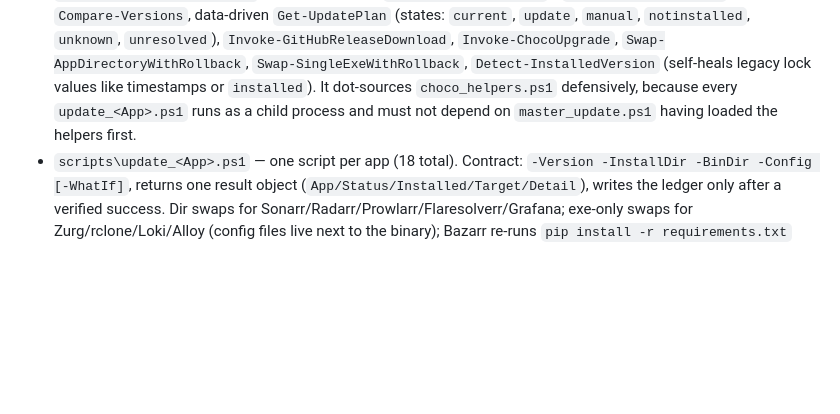
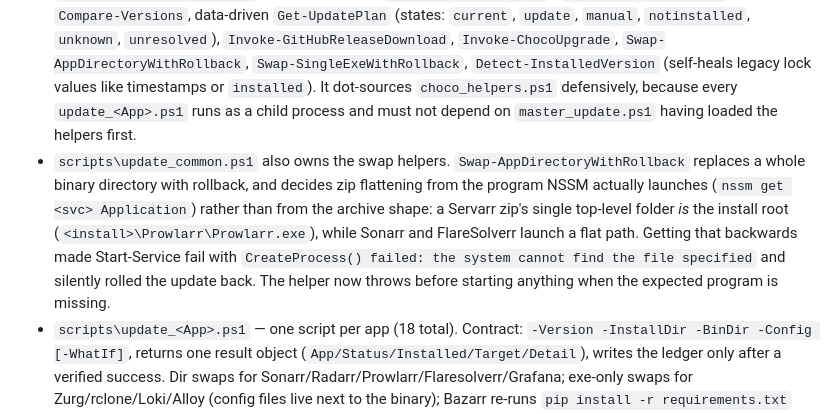
Before and after one commit to viperaxz/torrents-arr-us, a Markdown page: TECHNICAL_OVERVIEW.md, the part around the change. GitHub-like rendering; blank space fills up the shorter version.

Commit message:
﻿Document the swap helper's zip-layout rule
Records why Swap-AppDirectoryWithRollback reads the program path from NSSM
instead of guessing from the archive shape, and what the wrong guess looked like
(CreateProcess failure plus a silent rollback).

```diff
--- a/TECHNICAL_OVERVIEW.md
+++ b/TECHNICAL_OVERVIEW.md
@@ -762,6 +762,7 @@ Building blocks:
 
 - `scripts\choco_helpers.ps1` — `Resolve-ChocoExe` / `Invoke-Choco` / `Get-ChocoInstalledVersion`. Every choco call site in the project (installers, updaters, `master_install.ps1` and `master_uninstall.ps1`) routes through these, so neither a stale `$env:Path` nor a transient `community.chocolatey.org` feed failure can abort a run. `Invoke-Choco` retries the transient class with exponential backoff (`MaxAttempts` 6 by default) and always returns the captured output; `Get-ChocoInstalledVersion` preserves the `list --local-only --exact` contract the installers depend on.
 - `scripts\update_common.ps1` — shared helpers: `Read-InstalledLedger` / `Set-InstalledVersion`, tolerant `Compare-Versions`, data-driven `Get-UpdatePlan` (states: `current`, `update`, `manual`, `notinstalled`, `unknown`, `unresolved`), `Invoke-GitHubReleaseDownload`, `Invoke-ChocoUpgrade`, `Swap-AppDirectoryWithRollback`, `Swap-SingleExeWithRollback`, `Detect-InstalledVersion` (self-heals legacy lock values like timestamps or `installed`). It dot-sources `choco_helpers.ps1` defensively, because every `update_<App>.ps1` runs as a child process and must not depend on `master_update.ps1` having loaded the helpers first.
+- `scripts\update_common.ps1` also owns the swap helpers. `Swap-AppDirectoryWithRollback` replaces a whole binary directory with rollback, and decides zip flattening from the program NSSM actually launches (`nssm get <svc> Application`) rather than from the archive shape: a Servarr zip's single top-level folder *is* the install root (`<install>\Prowlarr\Prowlarr.exe`), while Sonarr and FlareSolverr launch a flat path. Getting that backwards made Start-Service fail with `CreateProcess() failed: the system cannot find the file specified` and silently rolled the update back. The helper now throws before starting anything when the expected program is missing.
 - `scripts\update_<App>.ps1` — one script per app (18 total). Contract: `-Version -InstallDir -BinDir -Config [-WhatIf]`, returns one result object (`App/Status/Installed/Target/Detail`), writes the ledger only after a verified success. Dir swaps for Sonarr/Radarr/Prowlarr/Flaresolverr/Grafana; exe-only swaps for Zurg/rclone/Loki/Alloy (config files live next to the binary); Bazarr re-runs `pip install -r requirements.txt` after the swap; Jellyseerr refreshes the bundled Node.js 22 LTS and rebuilds from source via pnpm; choco upgrades for Jellyfin (re-applies the `seedbox-svc` service account), Deluge, ffmpeg, Caddy (reloads the Caddyfile), CrowdSec + bouncer; Recyclarr replaces the CLI exe. NSSM and Python312 are deliberately manual.
 - `master_update.ps1` — thin data-driven orchestrator: self-update via git pull, remote manifest fetch, ledger migration, `Get-UpdatePlan`, then per-app script invocation with the summary table. Supports `-AutoApprove`, `-App <Name>`, `-WhatIf`.
 - `box.ps1` — `box check` (read-only plan) and `box update` (auto-elevates) both consume the same plan; no hardcoded app list exists anywhere.
```
